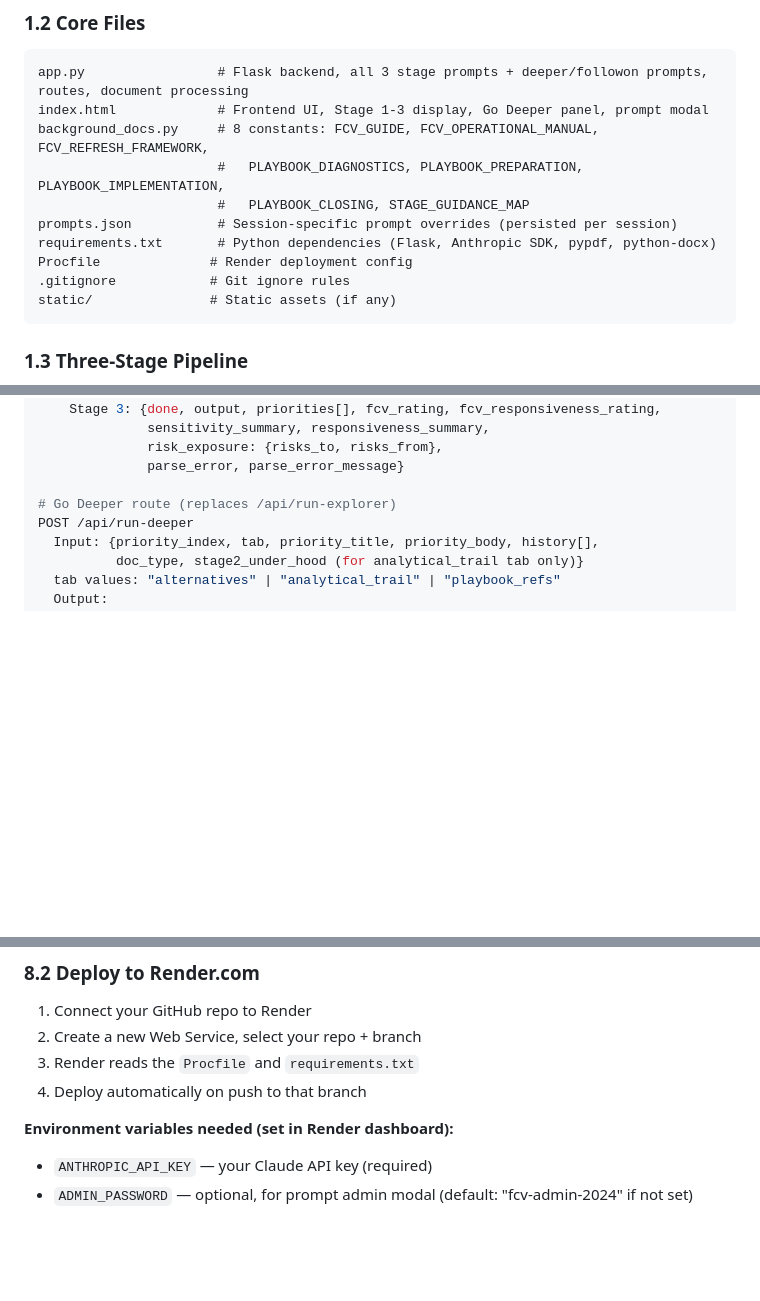
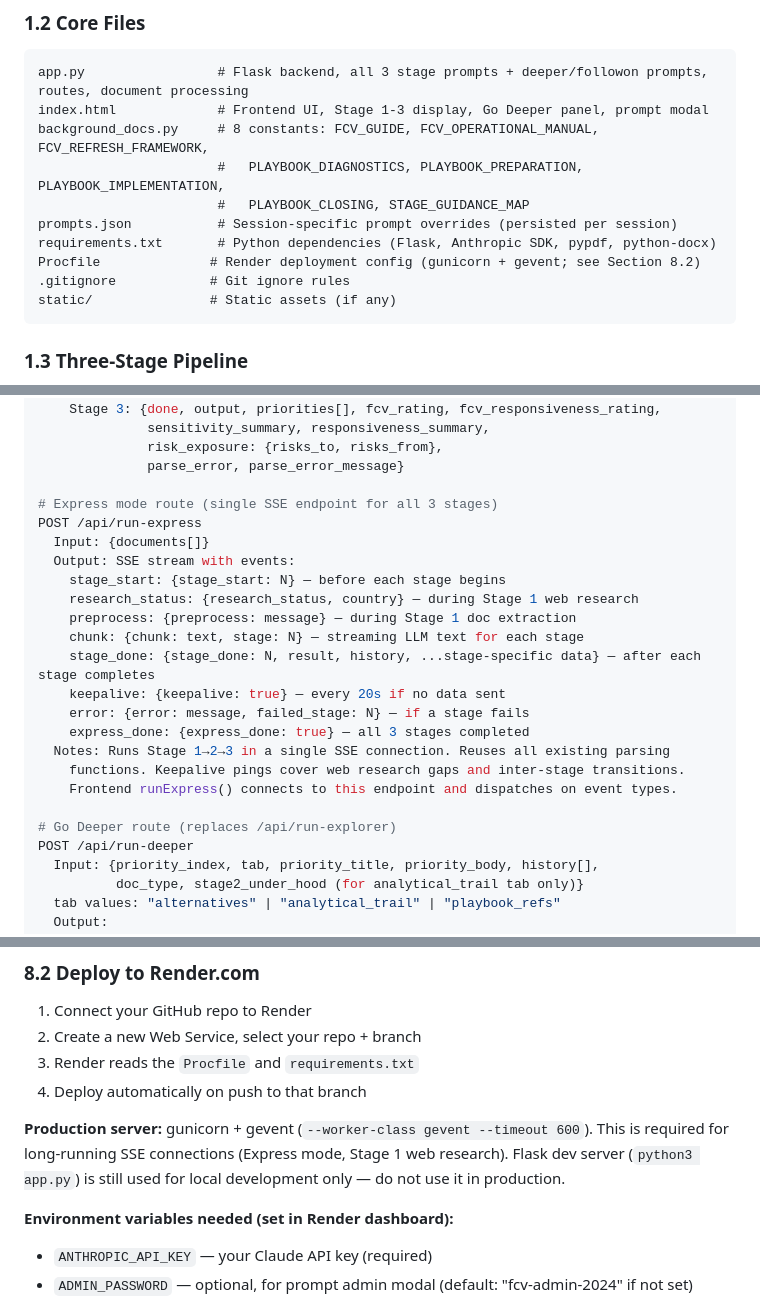
Before and after one commit to ljonestz/FCV-AGENT, a Markdown page: claude.md, 3 parts joined by grey strips. Drawn GitHub-style; blank space fills up the shorter version.

Commit message:
docs: document /api/run-express route and gunicorn deployment in CLAUDE.md
Co-Authored-By: Claude Sonnet 4.6 <noreply@anthropic.com>

````diff
--- a/claude.md
+++ b/claude.md
@@ -63,7 +63,7 @@ background_docs.py     # 8 constants: FCV_GUIDE, FCV_OPERATIONAL_MANUAL, FCV_REF
                        #   PLAYBOOK_CLOSING, STAGE_GUIDANCE_MAP
 prompts.json           # Session-specific prompt overrides (persisted per session)
 requirements.txt       # Python dependencies (Flask, Anthropic SDK, pypdf, python-docx)
-Procfile              # Render deployment config
+Procfile              # Render deployment config (gunicorn + gevent; see Section 8.2)
 .gitignore            # Git ignore rules
 static/               # Static assets (if any)
 ```
@@ -793,6 +793,22 @@ POST /api/run-stage
               risk_exposure: {risks_to, risks_from},
               parse_error, parse_error_message}
 
+# Express mode route (single SSE endpoint for all 3 stages)
+POST /api/run-express
+  Input: {documents[]}
+  Output: SSE stream with events:
+    stage_start: {stage_start: N} — before each stage begins
+    research_status: {research_status, country} — during Stage 1 web research
+    preprocess: {preprocess: message} — during Stage 1 doc extraction
+    chunk: {chunk: text, stage: N} — streaming LLM text for each stage
+    stage_done: {stage_done: N, result, history, ...stage-specific data} — after each stage completes
+    keepalive: {keepalive: true} — every 20s if no data sent
+    error: {error: message, failed_stage: N} — if a stage fails
+    express_done: {express_done: true} — all 3 stages completed
+  Notes: Runs Stage 1→2→3 in a single SSE connection. Reuses all existing parsing
+    functions. Keepalive pings cover web research gaps and inter-stage transitions.
+    Frontend runExpress() connects to this endpoint and dispatches on event types.
+
 # Go Deeper route (replaces /api/run-explorer)
 POST /api/run-deeper
   Input: {priority_index, tab, priority_title, priority_body, history[],
@@ -1064,6 +1080,8 @@ python3 app.py
 2. Create a new Web Service, select your repo + branch
 3. Render reads the `Procfile` and `requirements.txt`
 4. Deploy automatically on push to that branch
+
+**Production server:** gunicorn + gevent (`--worker-class gevent --timeout 600`). This is required for long-running SSE connections (Express mode, Stage 1 web research). Flask dev server (`python3 app.py`) is still used for local development only — do not use it in production.
 
 **Environment variables needed (set in Render dashboard):**
 - `ANTHROPIC_API_KEY` — your Claude API key (required)
````
